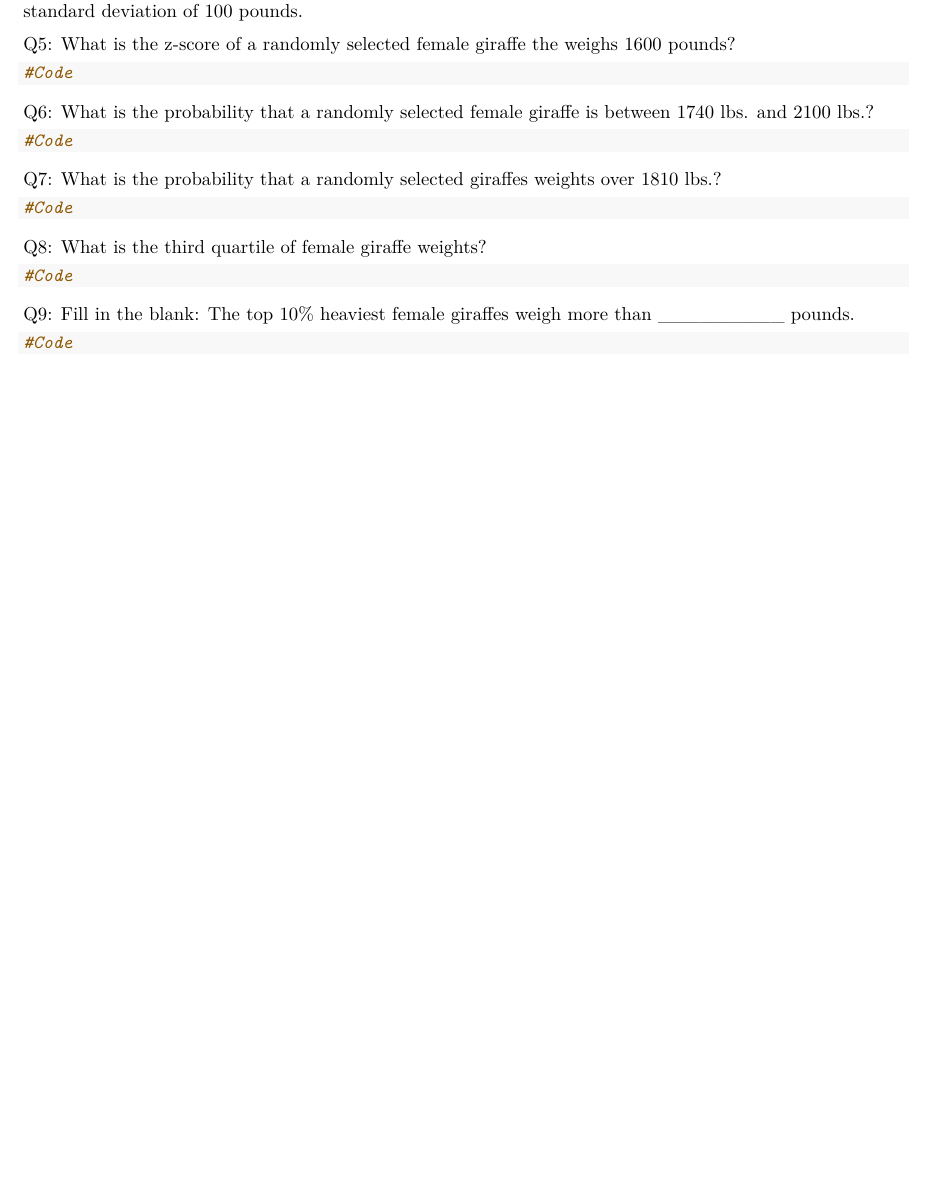
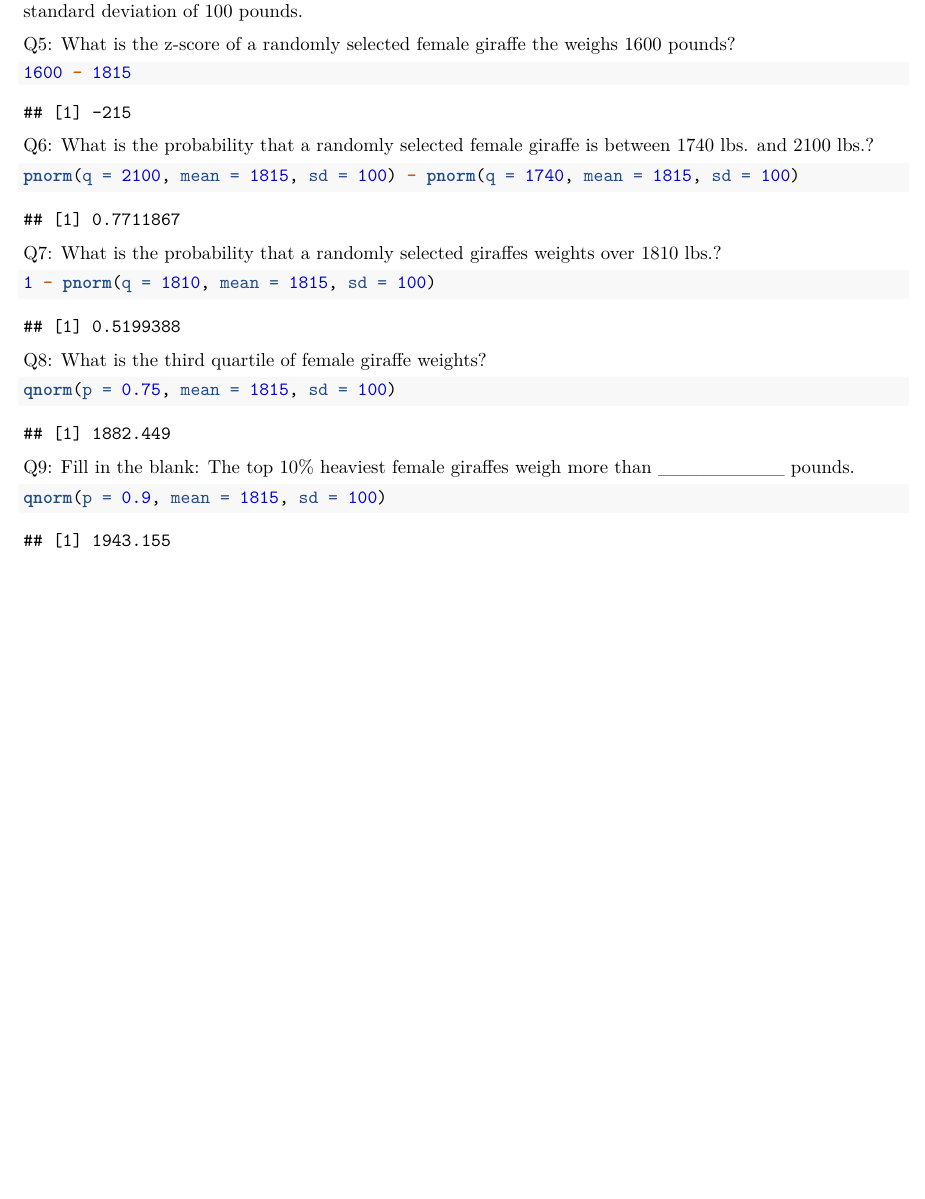
Before and after one commit to StrayBird-ATSH/lab-5-cont-dist, a LaTeX document (lab5-cont_dist.tex): part of page 3 of 3, cut so that both start at the same text, the shorter picture padded with empty space. Compiled offline with pdfLaTeX.

Commit message:
Finish the last page

```diff
--- a/lab5-cont_dist.tex
+++ b/lab5-cont_dist.tex
@@ -232,44 +232,64 @@ Q5: What is the z-score of a randomly selected female giraffe the weighs
 
 \begin{Shaded}
 \begin{Highlighting}[]
-\CommentTok{#Code}
+\DecValTok{1600} \OperatorTok{-}\StringTok{ }\DecValTok{1815}
 \end{Highlighting}
 \end{Shaded}
+
+\begin{verbatim}
+## [1] -215
+\end{verbatim}
 
 Q6: What is the probability that a randomly selected female giraffe is
 between 1740 lbs. and 2100 lbs.?
 
 \begin{Shaded}
 \begin{Highlighting}[]
-\CommentTok{#Code}
+\KeywordTok{pnorm}\NormalTok{(}\DataTypeTok{q =} \DecValTok{2100}\NormalTok{, }\DataTypeTok{mean =} \DecValTok{1815}\NormalTok{, }\DataTypeTok{sd =} \DecValTok{100}\NormalTok{) }\OperatorTok{-}\StringTok{ }\KeywordTok{pnorm}\NormalTok{(}\DataTypeTok{q =} \DecValTok{1740}\NormalTok{, }\DataTypeTok{mean =} \DecValTok{1815}\NormalTok{, }\DataTypeTok{sd =} \DecValTok{100}\NormalTok{)}
 \end{Highlighting}
 \end{Shaded}
+
+\begin{verbatim}
+## [1] 0.7711867
+\end{verbatim}
 
 Q7: What is the probability that a randomly selected giraffes weights
 over 1810 lbs.?
 
 \begin{Shaded}
 \begin{Highlighting}[]
-\CommentTok{#Code}
+\DecValTok{1} \OperatorTok{-}\StringTok{ }\KeywordTok{pnorm}\NormalTok{(}\DataTypeTok{q =} \DecValTok{1810}\NormalTok{, }\DataTypeTok{mean =} \DecValTok{1815}\NormalTok{, }\DataTypeTok{sd =} \DecValTok{100}\NormalTok{)}
 \end{Highlighting}
 \end{Shaded}
+
+\begin{verbatim}
+## [1] 0.5199388
+\end{verbatim}
 
 Q8: What is the third quartile of female giraffe weights?
 
 \begin{Shaded}
 \begin{Highlighting}[]
-\CommentTok{#Code}
+\KeywordTok{qnorm}\NormalTok{(}\DataTypeTok{p =} \FloatTok{0.75}\NormalTok{, }\DataTypeTok{mean =} \DecValTok{1815}\NormalTok{, }\DataTypeTok{sd =} \DecValTok{100}\NormalTok{)}
 \end{Highlighting}
 \end{Shaded}
+
+\begin{verbatim}
+## [1] 1882.449
+\end{verbatim}
 
 Q9: Fill in the blank: The top 10\% heaviest female giraffes weigh more
 than \_\_\_\_\_\_\_\_\_ pounds.
 
 \begin{Shaded}
 \begin{Highlighting}[]
-\CommentTok{#Code}
+\KeywordTok{qnorm}\NormalTok{(}\DataTypeTok{p =} \FloatTok{0.9}\NormalTok{, }\DataTypeTok{mean =} \DecValTok{1815}\NormalTok{, }\DataTypeTok{sd =} \DecValTok{100}\NormalTok{)}
 \end{Highlighting}
 \end{Shaded}
 
+\begin{verbatim}
+## [1] 1943.155
+\end{verbatim}
+
 
 \end{document}
```
Also changed, not shown: lab5-cont_dist.pdf, 2 other files.
